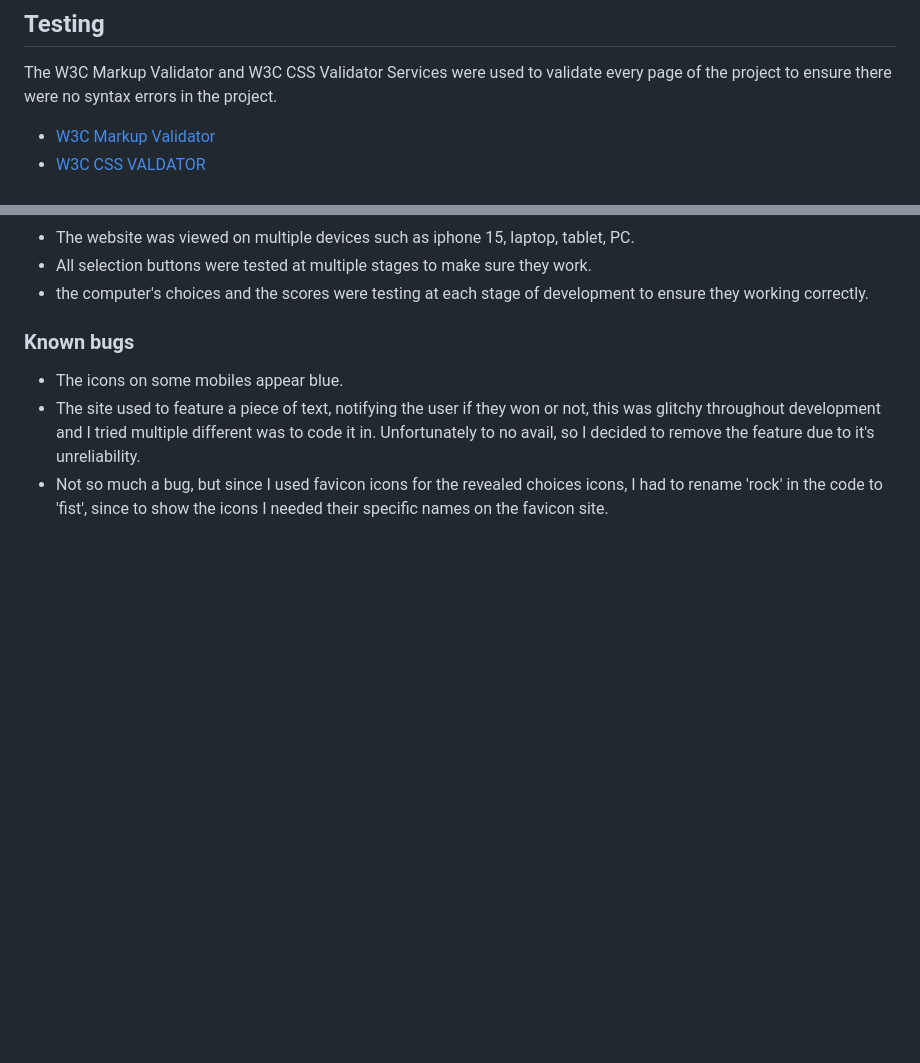
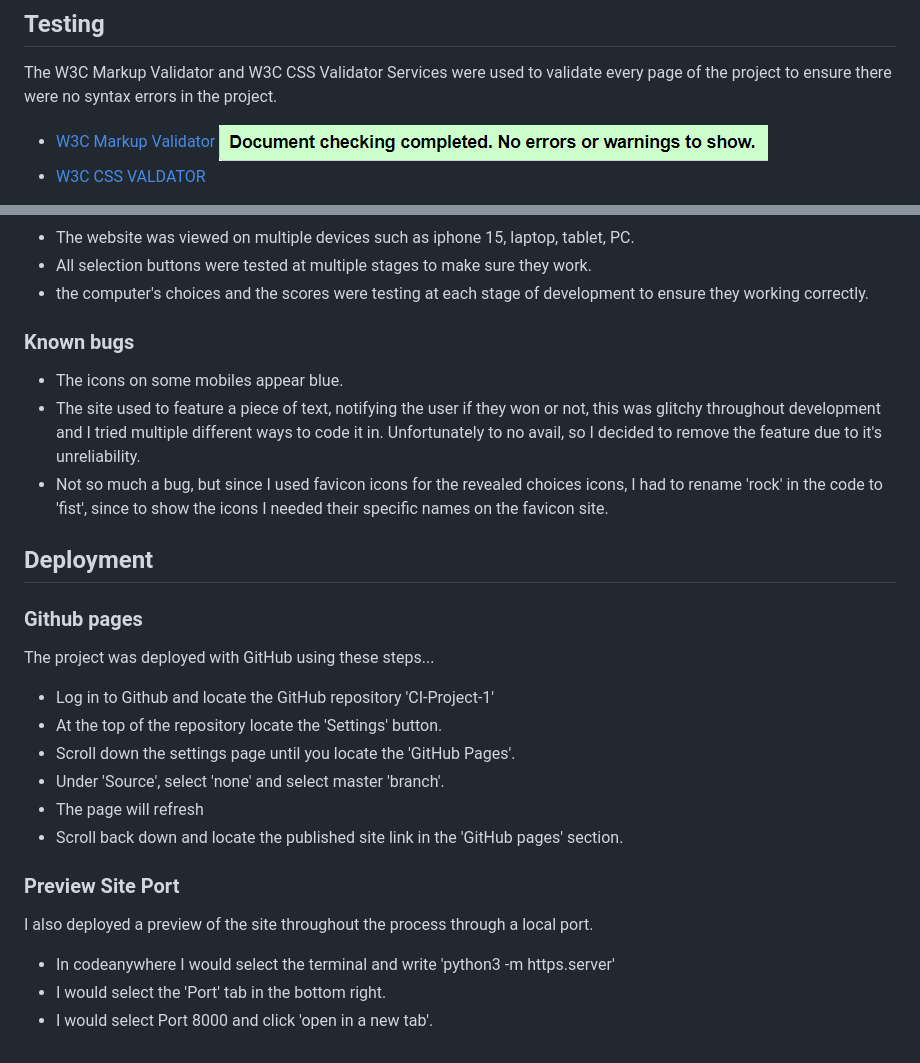
Before and after one commit to MaxxKM/CI-Project-2, a Markdown page: README.md, 2 parts joined by grey strips. GitHub-like rendering; pictures changed too: assets/readme-images/html-val.png (added); blank space fills up the shorter version.

Commit message:
add HTML and CSS validation.

```diff
--- a/README.md
+++ b/README.md
@@ -82,4 +82,5 @@ This is a website that allows the user to play a game of Rock, Paper, Scissors,
 The W3C Markup Validator and W3C CSS Validator Services were used to validate every page of the project to ensure there were no syntax errors in the project.
 
 - [W3C Markup Validator](https://validator.w3.org/)
+  ![](assets/readme-images/html-val.png)
 - [W3C CSS VALDATOR](https://jigsaw.w3.org/css-validator/)
@@ -117,5 +127,26 @@ The W3C Markup Validator and W3C CSS Validator Services were used to validate ev
 ### Known bugs
 
 - The icons on some mobiles appear blue.
-- The site used to feature a piece of text, notifying the user if they won or not, this was glitchy throughout development and I tried multiple different was to code it in. Unfortunately to no avail, so I decided to remove the feature due to it's unreliability.
+- The site used to feature a piece of text, notifying the user if they won or not, this was glitchy throughout development and I tried multiple different ways to code it in. Unfortunately to no avail, so I decided to remove the feature due to it's unreliability.
 - Not so much a bug, but since I used favicon icons for the revealed choices icons, I had to rename 'rock' in the code to 'fist', since to show the icons I needed their specific names on the favicon site.
+
+## Deployment
+
+### Github pages
+
+The project was deployed with GitHub using these steps...
+
+- Log in to Github and locate the GitHub repository 'CI-Project-1'
+- At the top of the repository locate the 'Settings' button.
+- Scroll down the settings page until you locate the 'GitHub Pages'.
+- Under 'Source', select 'none' and select master 'branch'.
+- The page will refresh
+- Scroll back down and locate the published site link in the 'GitHub pages' section.
+
+### Preview Site Port
+
+I also deployed a preview of the site throughout the process through a local port.
+
+- In codeanywhere I would select the terminal and write 'python3 -m https.server'
+- I would select the 'Port' tab in the bottom right.
+- I would select Port 8000 and click 'open in a new tab'.
```
Also changed, not shown: other parts of README.md (+9 -0 lines), 1 other file.
